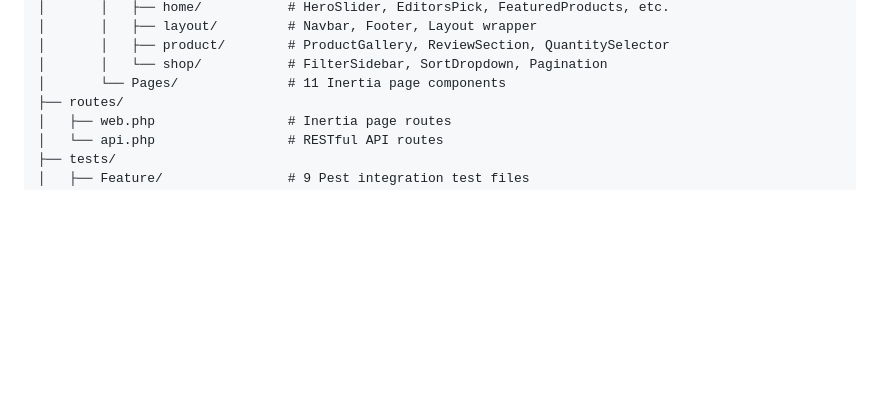
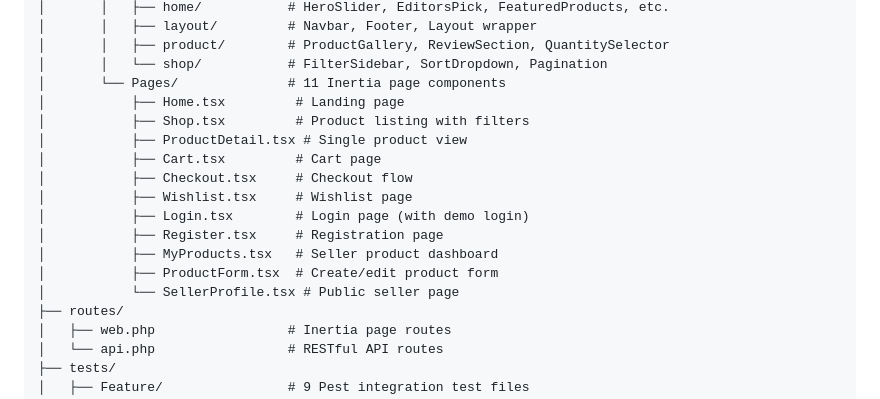
Before and after one commit to mohammadamour/Lumon, a Markdown page: README.md, the part around the change. Rendered like a GitHub page; blank space fills up the shorter version.

Commit message:
made a small tweak to readme file to include pages under project structure

```diff
--- a/README.md
+++ b/README.md
@@ -182,6 +182,17 @@ Lumon/
 │       │   ├── product/        # ProductGallery, ReviewSection, QuantitySelector
 │       │   └── shop/           # FilterSidebar, SortDropdown, Pagination
 │       └── Pages/              # 11 Inertia page components
+│           ├── Home.tsx         # Landing page
+│           ├── Shop.tsx         # Product listing with filters
+│           ├── ProductDetail.tsx # Single product view
+│           ├── Cart.tsx         # Cart page
+│           ├── Checkout.tsx     # Checkout flow
+│           ├── Wishlist.tsx     # Wishlist page
+│           ├── Login.tsx        # Login page (with demo login)
+│           ├── Register.tsx     # Registration page
+│           ├── MyProducts.tsx   # Seller product dashboard
+│           ├── ProductForm.tsx  # Create/edit product form
+│           └── SellerProfile.tsx # Public seller page
 ├── routes/
 │   ├── web.php                 # Inertia page routes
 │   └── api.php                 # RESTful API routes
```
